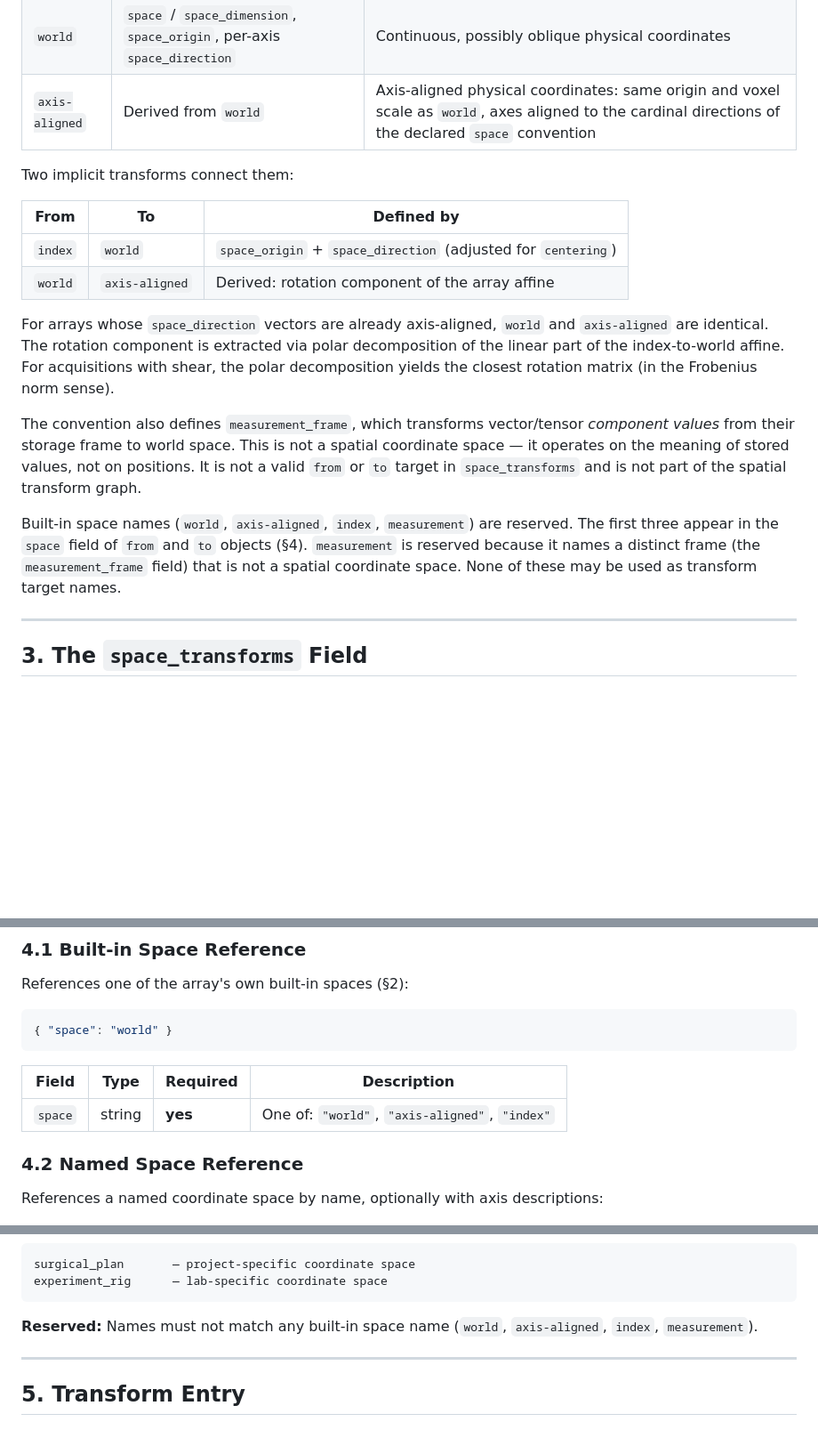
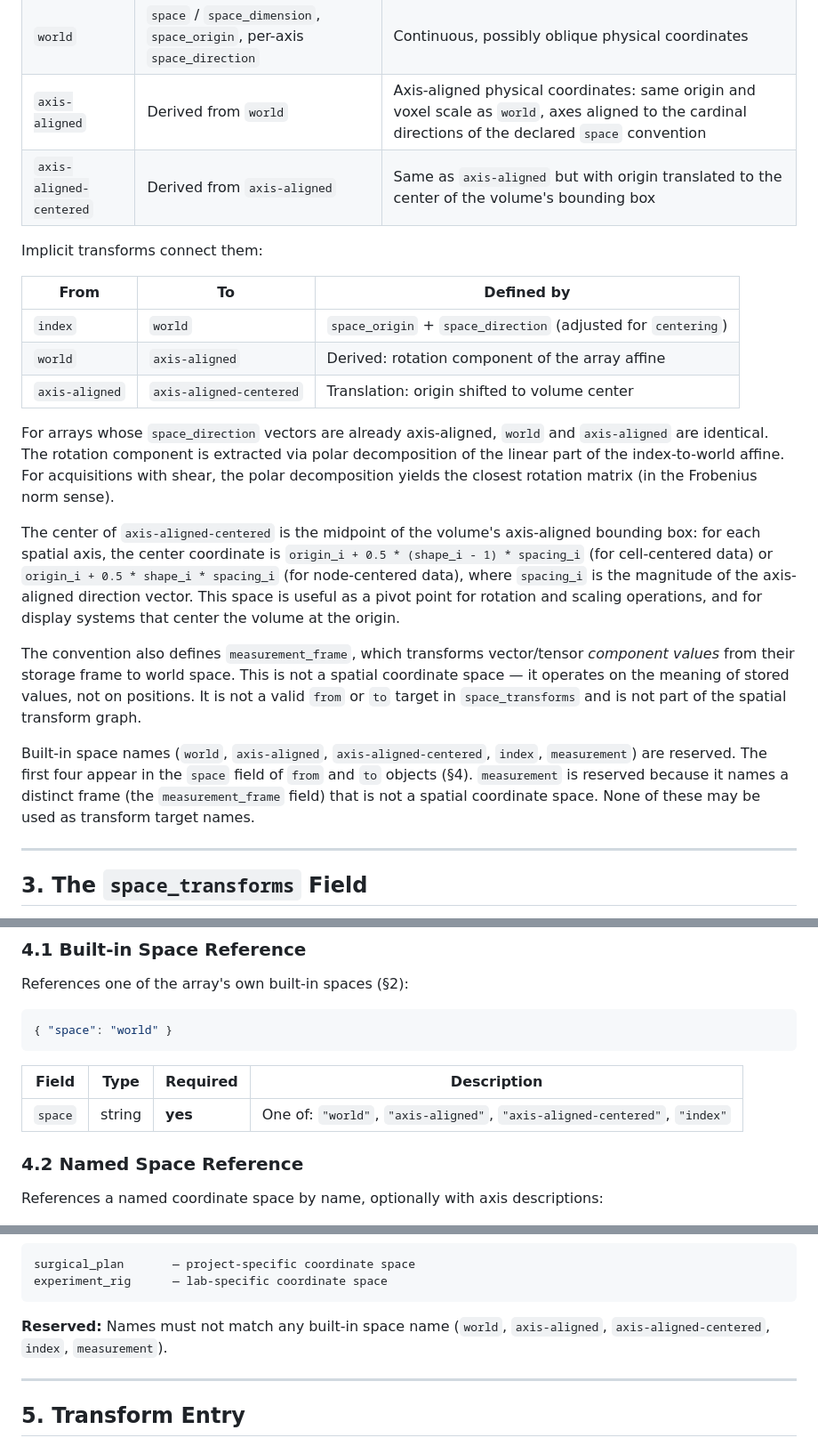
Before and after one commit to mhalle/duckn, a Markdown page: docs/transform-spec.md, 3 parts joined by grey strips. Shown at 89% size. GitHub-like rendering; blank space fills up the shorter version.

Commit message:
Add axis-aligned-centered built-in space
Origin at the center of the volume's bounding box — useful as a
pivot point for rotation/scaling and for display systems.

Co-Authored-By: Claude Opus 4.6 (1M context) <noreply@anthropic.com>

````diff
--- a/docs/transform-spec.md
+++ b/docs/transform-spec.md
@@ -36,19 +36,23 @@ The convention defines implicit coordinate spaces for each array with spatial me
 | `index` | Zarr `shape` + convention `axes` | Discrete array coordinates |
 | `world` | `space` / `space_dimension`, `space_origin`, per-axis `space_direction` | Continuous, possibly oblique physical coordinates |
 | `axis-aligned` | Derived from `world` | Axis-aligned physical coordinates: same origin and voxel scale as `world`, axes aligned to the cardinal directions of the declared `space` convention |
+| `axis-aligned-centered` | Derived from `axis-aligned` | Same as `axis-aligned` but with origin translated to the center of the volume's bounding box |
 
-Two implicit transforms connect them:
+Implicit transforms connect them:
 
 | From | To | Defined by |
 |------|----|-----------|
 | `index` | `world` | `space_origin` + `space_direction` (adjusted for `centering`) |
 | `world` | `axis-aligned` | Derived: rotation component of the array affine |
+| `axis-aligned` | `axis-aligned-centered` | Translation: origin shifted to volume center |
 
 For arrays whose `space_direction` vectors are already axis-aligned, `world` and `axis-aligned` are identical. The rotation component is extracted via polar decomposition of the linear part of the index-to-world affine. For acquisitions with shear, the polar decomposition yields the closest rotation matrix (in the Frobenius norm sense).
 
+The center of `axis-aligned-centered` is the midpoint of the volume's axis-aligned bounding box: for each spatial axis, the center coordinate is `origin_i + 0.5 * (shape_i - 1) * spacing_i` (for cell-centered data) or `origin_i + 0.5 * shape_i * spacing_i` (for node-centered data), where `spacing_i` is the magnitude of the axis-aligned direction vector. This space is useful as a pivot point for rotation and scaling operations, and for display systems that center the volume at the origin.
+
 The convention also defines `measurement_frame`, which transforms vector/tensor *component values* from their storage frame to world space. This is not a spatial coordinate space — it operates on the meaning of stored values, not on positions. It is not a valid `from` or `to` target in `space_transforms` and is not part of the spatial transform graph.
 
-Built-in space names (`world`, `axis-aligned`, `index`, `measurement`) are reserved. The first three appear in the `space` field of `from` and `to` objects (§4). `measurement` is reserved because it names a distinct frame (the `measurement_frame` field) that is not a spatial coordinate space. None of these may be used as transform target names.
+Built-in space names (`world`, `axis-aligned`, `axis-aligned-centered`, `index`, `measurement`) are reserved. The first four appear in the `space` field of `from` and `to` objects (§4). `measurement` is reserved because it names a distinct frame (the `measurement_frame` field) that is not a spatial coordinate space. None of these may be used as transform target names.
 
 ---
 
@@ -100,7 +104,7 @@ References one of the array's own built-in spaces (§2):
 
 | Field | Type | Required | Description |
 |-------|------|----------|-------------|
-| `space` | string | **yes** | One of: `"world"`, `"axis-aligned"`, `"index"` |
+| `space` | string | **yes** | One of: `"world"`, `"axis-aligned"`, `"axis-aligned-centered"`, `"index"` |
 
 ### 4.2 Named Space Reference
 
@@ -157,7 +161,7 @@ surgical_plan       — project-specific coordinate space
 experiment_rig      — lab-specific coordinate space
 ```
 
-**Reserved:** Names must not match any built-in space name (`world`, `axis-aligned`, `index`, `measurement`).
+**Reserved:** Names must not match any built-in space name (`world`, `axis-aligned`, `axis-aligned-centered`, `index`, `measurement`).
 
 ---
 
````
Also changed, not shown: other parts of docs/transform-spec.md (+2 -2 lines).
